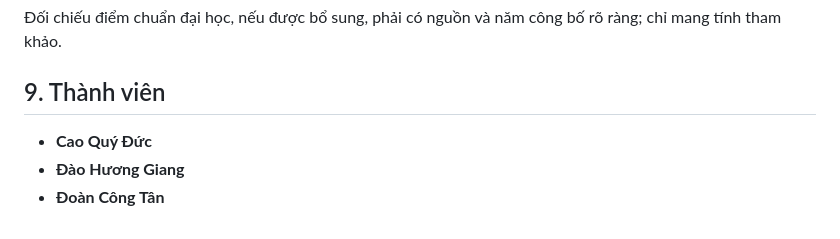
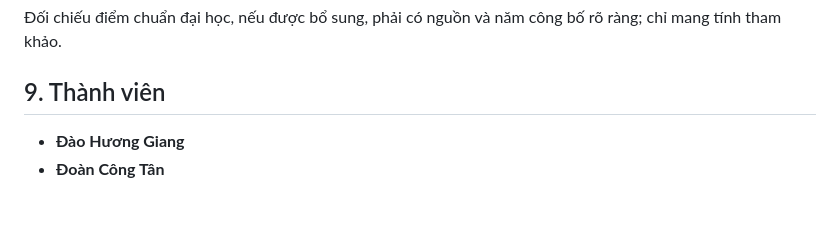
Before and after one commit to GiangDao-252/Web-based-Mock-Examination-System, a Markdown page: README.md, the part around the change. Drawn GitHub-style.

Commit message:
Remove member Cao Quý Đức from README

```diff
--- a/README.md
+++ b/README.md
@@ -286,6 +286,5 @@ Báo cáo phân tích phải nêu rõ nhóm dữ liệu so sánh. Không suy r
 
 ## 9. Thành viên
 
-- **Cao Quý Đức**
 - **Đào Hương Giang**
 - **Đoàn Công Tân**
```
